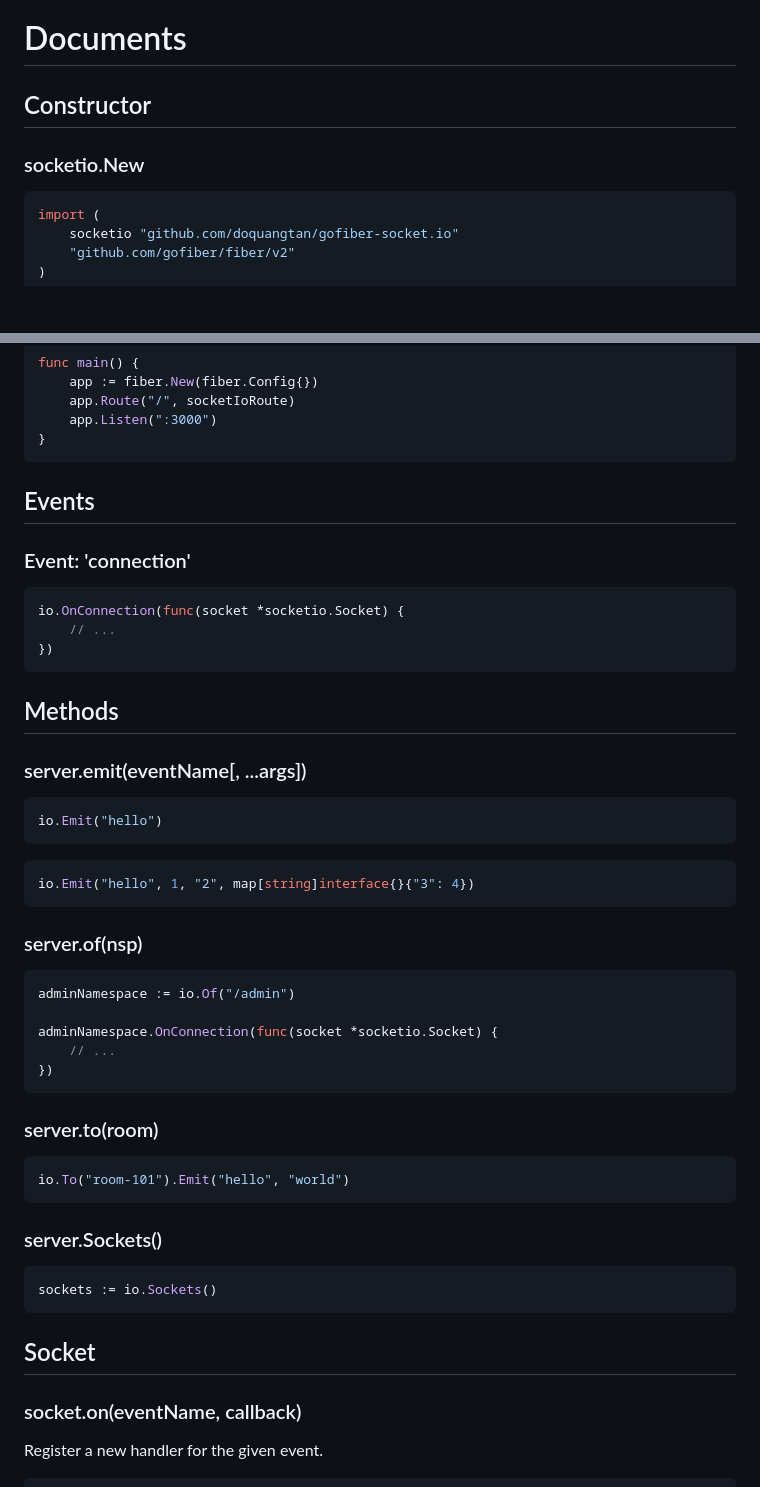
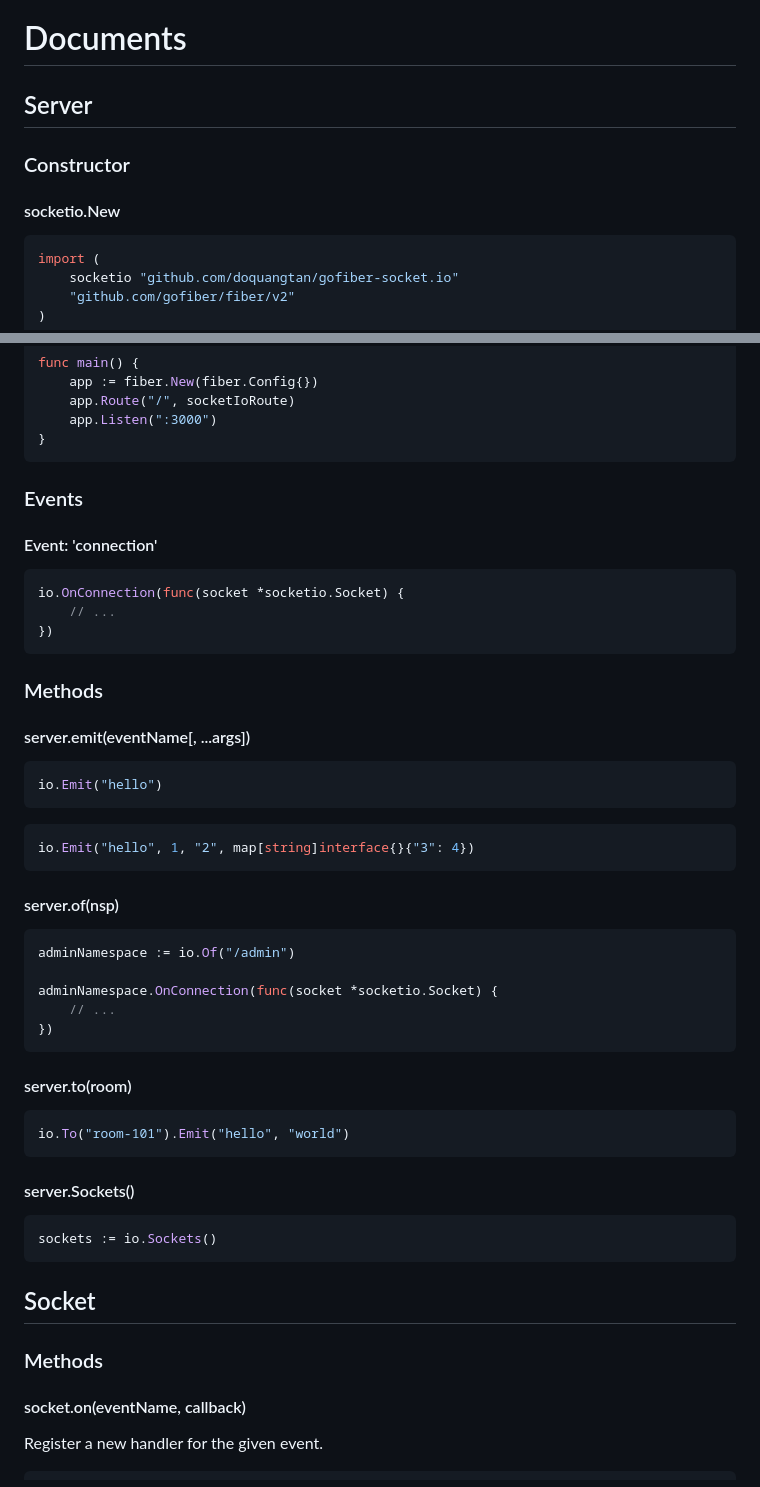
Before and after one commit to vincent-vinf/socket.io-golang, a Markdown page: README.md, 2 parts joined by grey strips. Drawn GitHub-style; blank space fills up the shorter version.

````diff
--- a/README.md
+++ b/README.md
@@ -26,8 +26,9 @@ import "github.com/doquangtan/gofiber-socket.io"
 and use `socketio` as the package name inside the code.
 
 # Documents
-## Constructor
-### socketio.New
+## Server
+### Constructor
+#### socketio.New
 ```go
 import (
 	socketio "github.com/doquangtan/gofiber-socket.io"
@@ -52,16 +53,16 @@ func main() {
 }
 ```
 
-## Events
-### Event: 'connection'
+### Events
+#### Event: 'connection'
 ```go
 io.OnConnection(func(socket *socketio.Socket) {
 	// ...
 })
 ```
 
-## Methods
-### server.emit(eventName[, ...args])
+### Methods
+#### server.emit(eventName[, ...args])
 ```go
 io.Emit("hello")
 ```
@@ -69,7 +70,7 @@ io.Emit("hello")
 io.Emit("hello", 1, "2", map[string]interface{}{"3": 4})
 ```
 
-### server.of(nsp)
+#### server.of(nsp)
 ```go
 adminNamespace := io.Of("/admin")
 
@@ -78,18 +79,19 @@ adminNamespace.OnConnection(func(socket *socketio.Socket) {
 })
 ```
 
-### server.to(room)
+#### server.to(room)
 ```go
 io.To("room-101").Emit("hello", "world")
 ```
 
-### server.Sockets()
+#### server.Sockets()
 ```go
 sockets := io.Sockets()
 ```
 
 ## Socket
-### socket.on(eventName, callback)
+### Methods
+#### socket.on(eventName, callback)
 Register a new handler for the given event.
 ```go
 socket.On("news", func(event *socketio.EventPayload) {
````
Also changed, not shown: other parts of README.md (+3 -3 lines).
